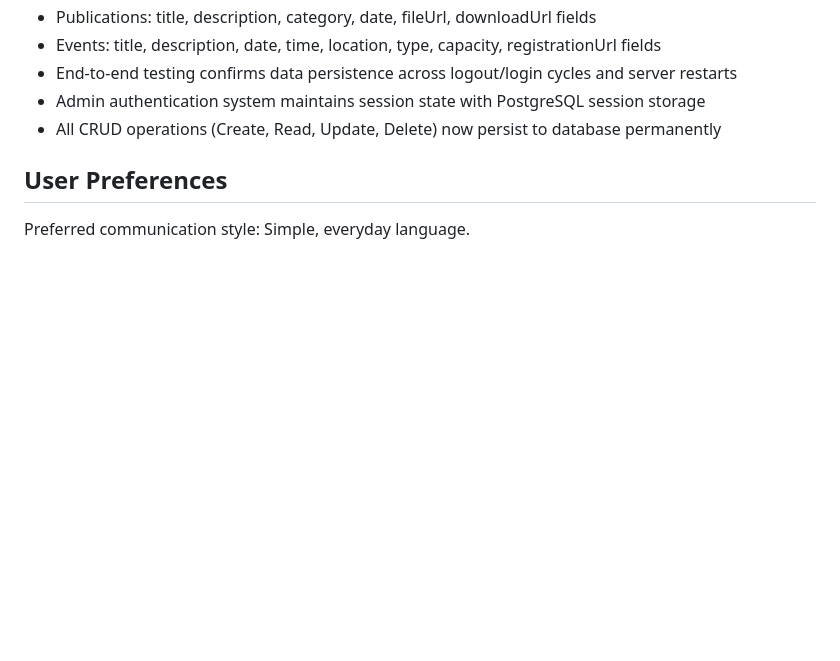
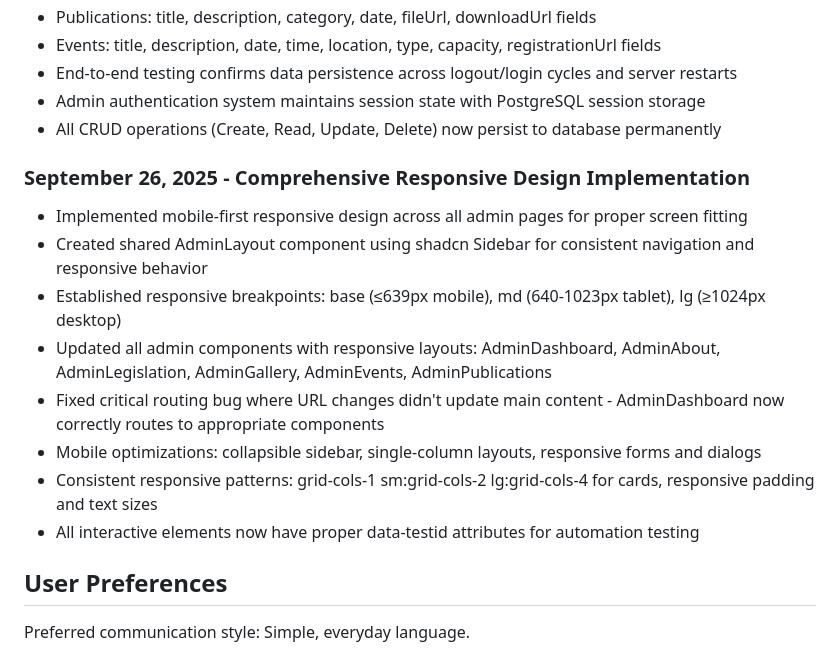
Before and after one commit to iroStark/ANPEREAO, a Markdown page: replit.md, the part around the change. GitHub-like rendering; blank space fills up the shorter version.

Commit message:
Improve admin page responsiveness and fix routing issues
Implement mobile-first responsive design across admin pages, introduce shared AdminLayout with shadcn Sidebar, establish responsive breakpoints, update components, and fix a critical routing bug.

Replit-Commit-Author: Agent
Replit-Commit-Session-Id: e745432c-6f6f-4d6f-a2af-b650fe5781ec
Replit-Commit-Checkpoint-Type: full_checkpoint
Replit-Commit-Screenshot-Url: https://storage.googleapis.com/screenshot-production-us-central1/83d8af27-0c93-4b21-a1bd-1939cd644b35/e745432c-6f6f-4d6f-a2af-b650fe5781ec/vkP7fIm

```diff
--- a/replit.md
+++ b/replit.md
@@ -17,6 +17,16 @@ The system includes a complete administrative platform with secure authenticatio
 - End-to-end testing confirms data persistence across logout/login cycles and server restarts
 - Admin authentication system maintains session state with PostgreSQL session storage
 - All CRUD operations (Create, Read, Update, Delete) now persist to database permanently
+
+### September 26, 2025 - Comprehensive Responsive Design Implementation
+- Implemented mobile-first responsive design across all admin pages for proper screen fitting
+- Created shared AdminLayout component using shadcn Sidebar for consistent navigation and responsive behavior
+- Established responsive breakpoints: base (≤639px mobile), md (640-1023px tablet), lg (≥1024px desktop)
+- Updated all admin components with responsive layouts: AdminDashboard, AdminAbout, AdminLegislation, AdminGallery, AdminEvents, AdminPublications
+- Fixed critical routing bug where URL changes didn't update main content - AdminDashboard now correctly routes to appropriate components
+- Mobile optimizations: collapsible sidebar, single-column layouts, responsive forms and dialogs
+- Consistent responsive patterns: grid-cols-1 sm:grid-cols-2 lg:grid-cols-4 for cards, responsive padding and text sizes
+- All interactive elements now have proper data-testid attributes for automation testing
 
 ## User Preferences
 
```
